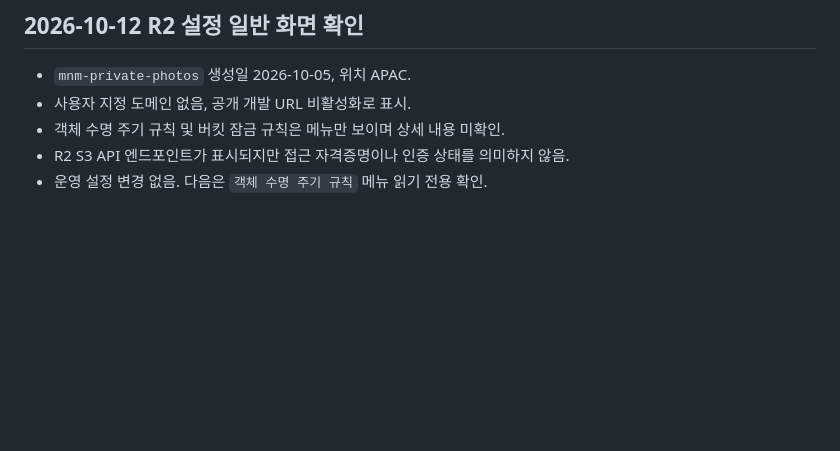
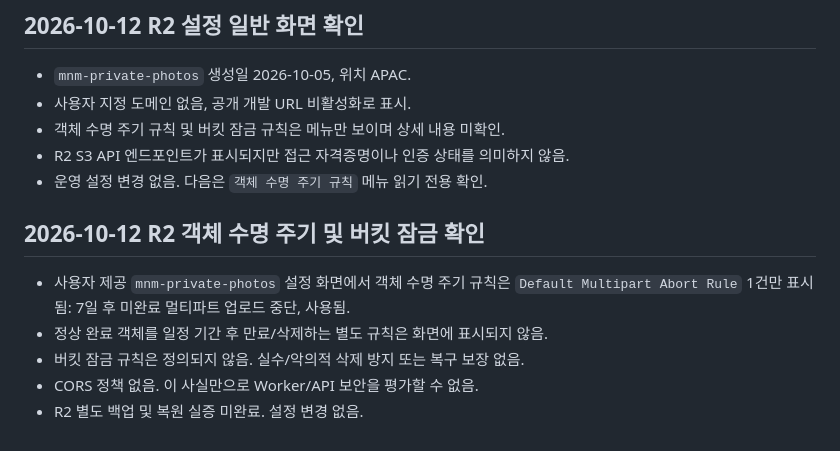
Before and after one commit to mathmaster0824/mnm-academy, a Markdown page: MNM_PHASE1_SAFETY_GATE.md, the part around the change. Rendered like a GitHub page; blank space fills up the shorter version.

Commit message:
docs: audit R2 lifecycle and bucket lock settings

```diff
--- a/MNM_PHASE1_SAFETY_GATE.md
+++ b/MNM_PHASE1_SAFETY_GATE.md
@@ -58,3 +58,11 @@
 - 객체 수명 주기 규칙 및 버킷 잠금 규칙은 메뉴만 보이며 상세 내용 미확인.
 - R2 S3 API 엔드포인트가 표시되지만 접근 자격증명이나 인증 상태를 의미하지 않음.
 - 운영 설정 변경 없음. 다음은 `객체 수명 주기 규칙` 메뉴 읽기 전용 확인.
+
+
+## 2026-10-12 R2 객체 수명 주기 및 버킷 잠금 확인
+- 사용자 제공 `mnm-private-photos` 설정 화면에서 객체 수명 주기 규칙은 `Default Multipart Abort Rule` 1건만 표시됨: 7일 후 미완료 멀티파트 업로드 중단, 사용됨.
+- 정상 완료 객체를 일정 기간 후 만료/삭제하는 별도 규칙은 화면에 표시되지 않음.
+- 버킷 잠금 규칙은 정의되지 않음. 실수/악의적 삭제 방지 또는 복구 보장 없음.
+- CORS 정책 없음. 이 사실만으로 Worker/API 보안을 평가할 수 없음.
+- R2 별도 백업 및 복원 실증 미완료. 설정 변경 없음.
```
